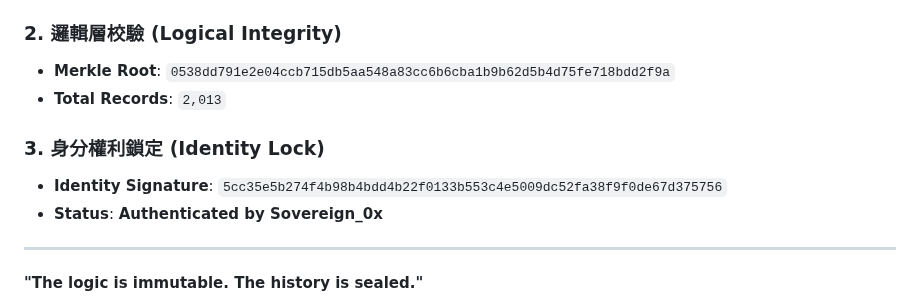
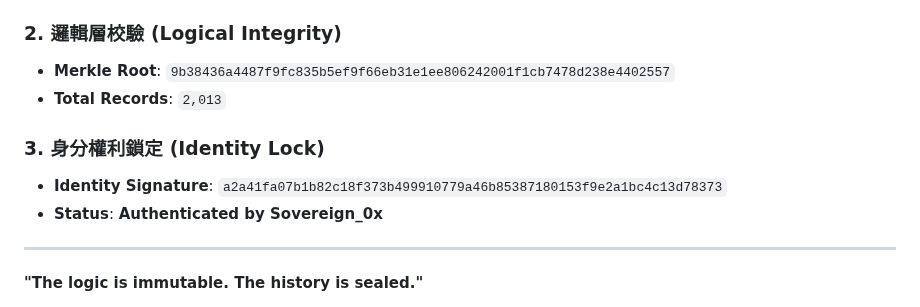
Before and after one commit to RecoFu/mouse-account-verification, a Markdown page: README.md, the part around the change. Drawn GitHub-style.

```diff
--- a/README.md
+++ b/README.md
@@ -65,11 +65,11 @@
 - **Sovereign Signature**: `[41316C89AA8759E8EDE969F5CED06A81D8F2A0484DFC68D4630C197AFECEE82B|2497D2C57606F0A3E44402D98BBB8213B6F2DC6175E0B8A016EBC62F19C81A67]`
 
 ### 2. 邏輯層校驗 (Logical Integrity)
-- **Merkle Root**: `0538dd791e2e04ccb715db5aa548a83cc6b6cba1b9b62d5b4d75fe718bdd2f9a`
+- **Merkle Root**: `9b38436a4487f9fc835b5ef9f66eb31e1ee806242001f1cb7478d238e4402557`
 - **Total Records**: `2,013`
 
 ### 3. 身分權利鎖定 (Identity Lock)
-- **Identity Signature**: `5cc35e5b274f4b98b4bdd4b22f0133b553c4e5009dc52fa38f9f0de67d375756`
+- **Identity Signature**: `a2a41fa07b1b82c18f373b499910779a46b85387180153f9e2a1bc4c13d78373`
 - **Status**: **Authenticated by Sovereign_0x**
 
 ---
```
